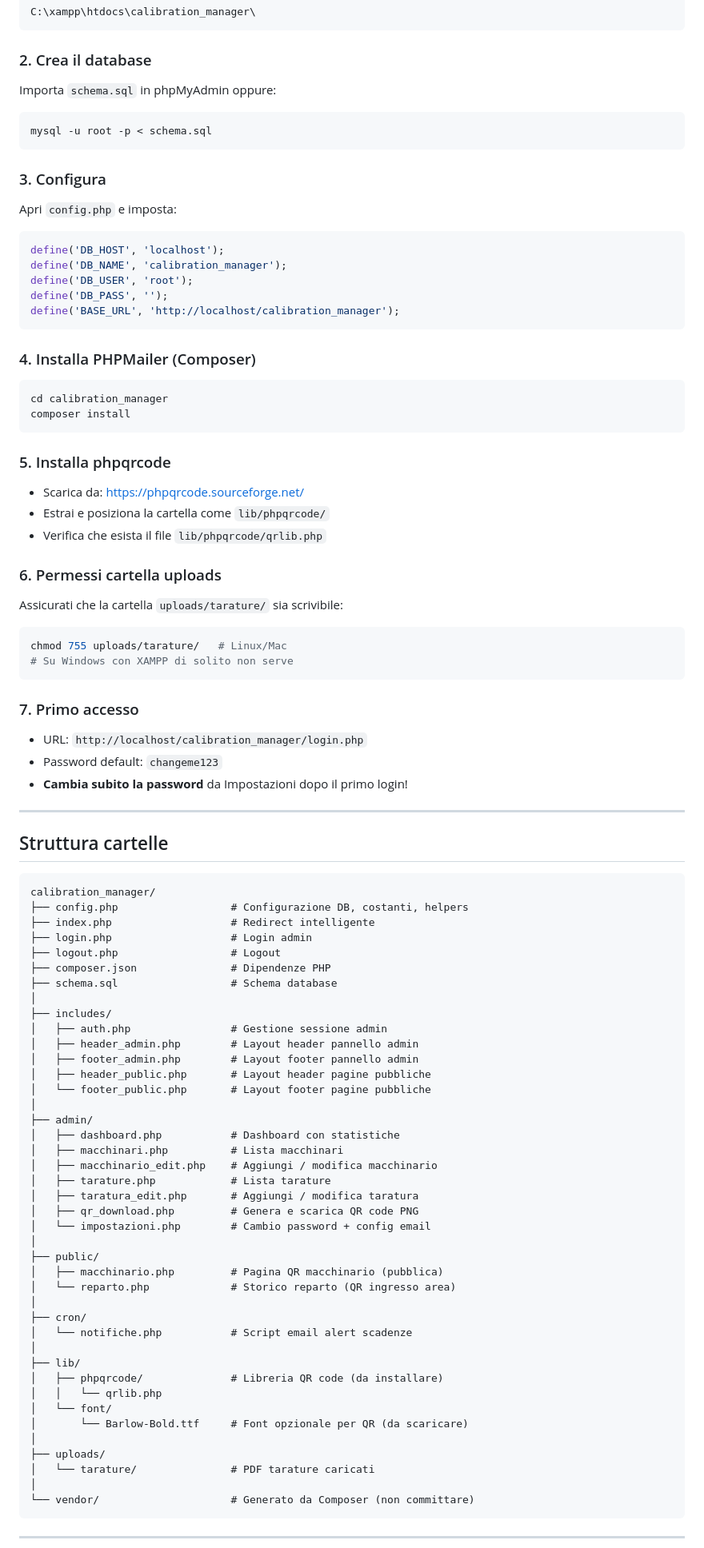
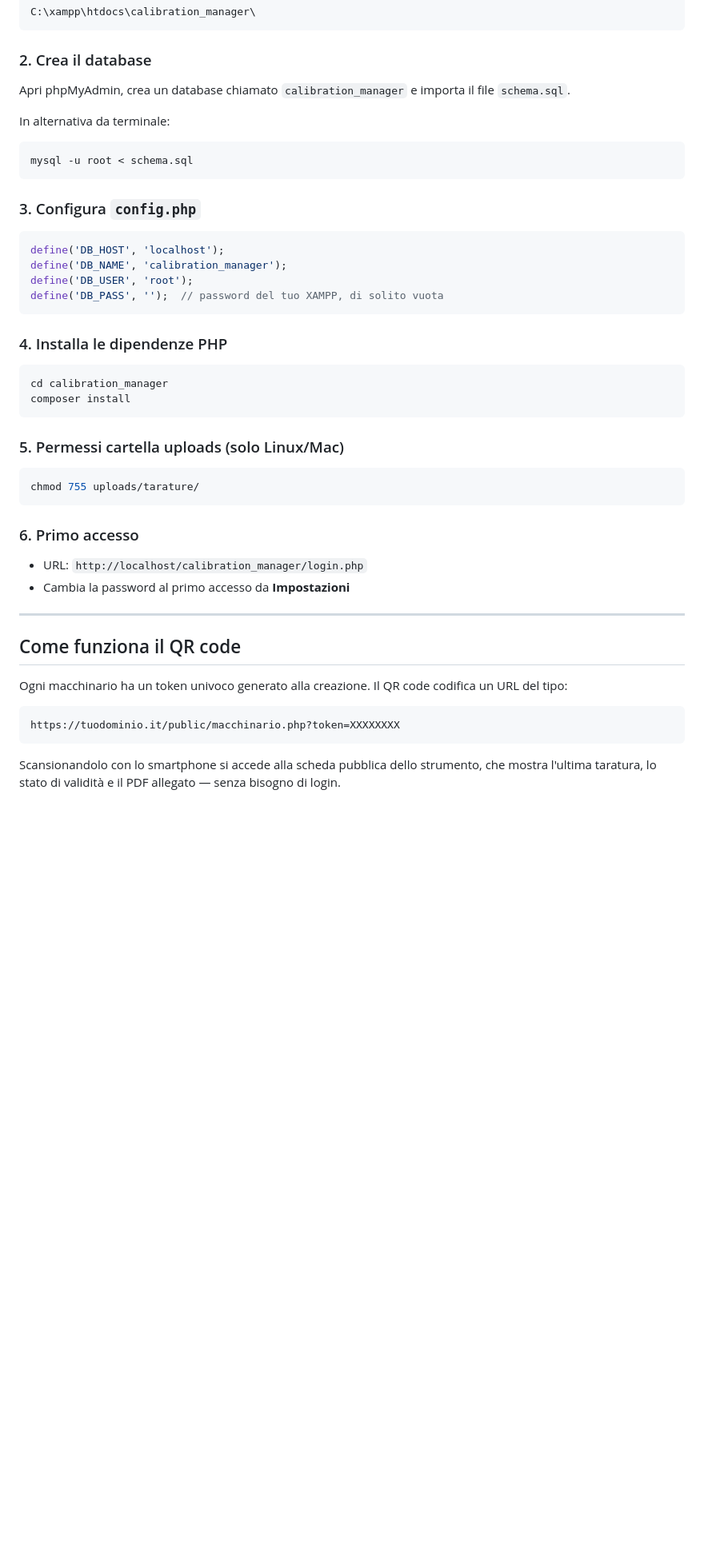
Before and after one commit to manzonithomas/ABB-inn_week, a Markdown page: README.md, the part around one of its changes. Shown at 80% size. Rendered like a GitHub page; blank space fills up the shorter version.

Commit message:
Revise README for improved clarity and detail
Updated the README to enhance clarity and detail of project features, installation instructions, and security notes.

````diff
--- a/README.md
+++ b/README.md
@@ -22,91 +84,45 @@ C:\xampp\htdocs\calibration_manager\
 ```
 
 ### 2. Crea il database
-Importa `schema.sql` in phpMyAdmin oppure:
+Apri phpMyAdmin, crea un database chiamato `calibration_manager` e importa il file `schema.sql`.
+
+In alternativa da terminale:
 ```bash
-mysql -u root -p < schema.sql
+mysql -u root < schema.sql
 ```
 
-### 3. Configura
-Apri `config.php` e imposta:
+### 3. Configura `config.php`
 ```php
 define('DB_HOST', 'localhost');
 define('DB_NAME', 'calibration_manager');
 define('DB_USER', 'root');
-define('DB_PASS', '');
-define('BASE_URL', 'http://localhost/calibration_manager');
+define('DB_PASS', '');  // password del tuo XAMPP, di solito vuota
 ```
 
-### 4. Installa PHPMailer (Composer)
+### 4. Installa le dipendenze PHP
 ```bash
 cd calibration_manager
 composer install
 ```
 
-### 5. Installa phpqrcode
-- Scarica da: https://phpqrcode.sourceforge.net/
-- Estrai e posiziona la cartella come `lib/phpqrcode/`
-- Verifica che esista il file `lib/phpqrcode/qrlib.php`
-
-### 6. Permessi cartella uploads
-Assicurati che la cartella `uploads/tarature/` sia scrivibile:
+### 5. Permessi cartella uploads (solo Linux/Mac)
 ```bash
-chmod 755 uploads/tarature/   # Linux/Mac
-# Su Windows con XAMPP di solito non serve
+chmod 755 uploads/tarature/
 ```
 
-### 7. Primo accesso
+### 6. Primo accesso
 - URL: `http://localhost/calibration_manager/login.php`
-- Password default: `changeme123`
-- **Cambia subito la password** da Impostazioni dopo il primo login!
+- Cambia la password al primo accesso da **Impostazioni**
 
 ---
 
-## Struttura cartelle
+## Come funziona il QR code
+
+Ogni macchinario ha un token univoco generato alla creazione. Il QR code codifica un URL del tipo:
 
 ```
-calibration_manager/
-├── config.php                  # Configurazione DB, costanti, helpers
-├── index.php                   # Redirect intelligente
-├── login.php                   # Login admin
-├── logout.php                  # Logout
-├── composer.json               # Dipendenze PHP
-├── schema.sql                  # Schema database
-│
-├── includes/
-│   ├── auth.php                # Gestione sessione admin
-│   ├── header_admin.php        # Layout header pannello admin
-│   ├── footer_admin.php        # Layout footer pannello admin
-│   ├── header_public.php       # Layout header pagine pubbliche
-│   └── footer_public.php       # Layout footer pagine pubbliche
-│
-├── admin/
-│   ├── dashboard.php           # Dashboard con statistiche
-│   ├── macchinari.php          # Lista macchinari
-│   ├── macchinario_edit.php    # Aggiungi / modifica macchinario
-│   ├── tarature.php            # Lista tarature
-│   ├── taratura_edit.php       # Aggiungi / modifica taratura
-│   ├── qr_download.php         # Genera e scarica QR code PNG
-│   └── impostazioni.php        # Cambio password + config email
-│
-├── public/
-│   ├── macchinario.php         # Pagina QR macchinario (pubblica)
-│   └── reparto.php             # Storico reparto (QR ingresso area)
-│
-├── cron/
-│   └── notifiche.php           # Script email alert scadenze
-│
-├── lib/
-│   ├── phpqrcode/              # Libreria QR code (da installare)
-│   │   └── qrlib.php
-│   └── font/
-│       └── Barlow-Bold.ttf     # Font opzionale per QR (da scaricare)
-│
-├── uploads/
-│   └── tarature/               # PDF tarature caricati
-│
-└── vendor/                     # Generato da Composer (non committare)
+https://tuodominio.it/public/macchinario.php?token=XXXXXXXX
 ```
 
----
+Scansionandolo con lo smartphone si accede alla scheda pubblica dello strumento, che mostra l'ultima taratura, lo stato di validità e il PDF allegato — senza bisogno di login.
 
````
Also changed, not shown: other parts of README.md (+92 -50 lines).
